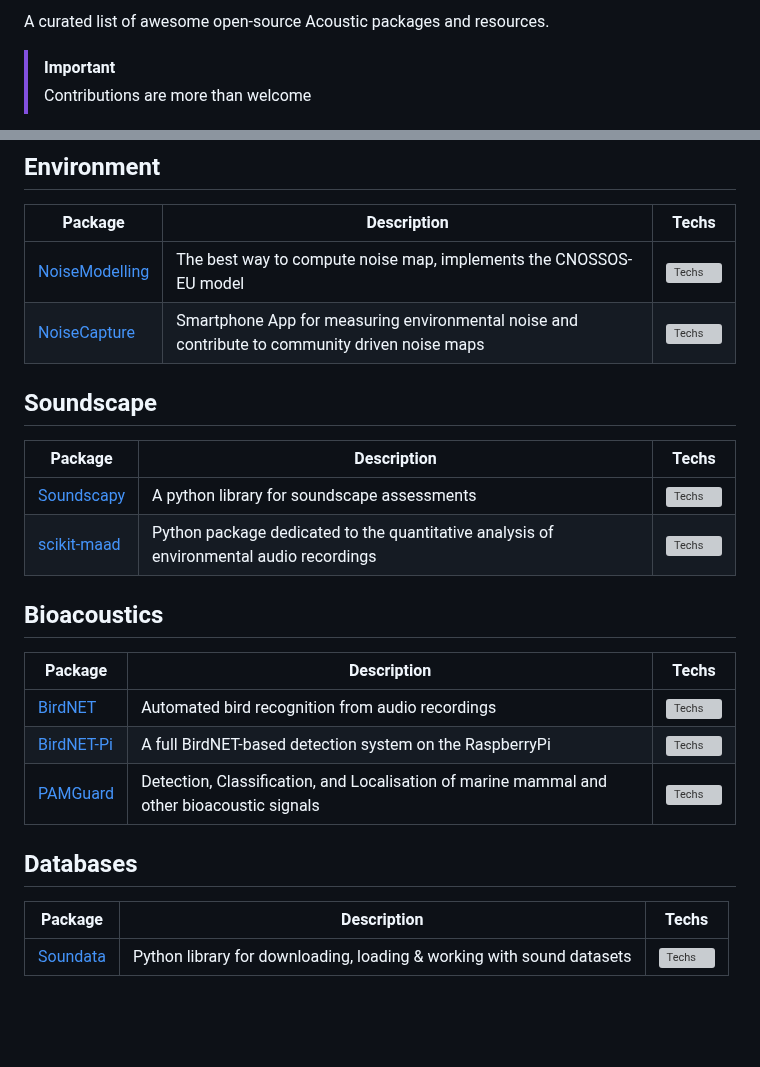
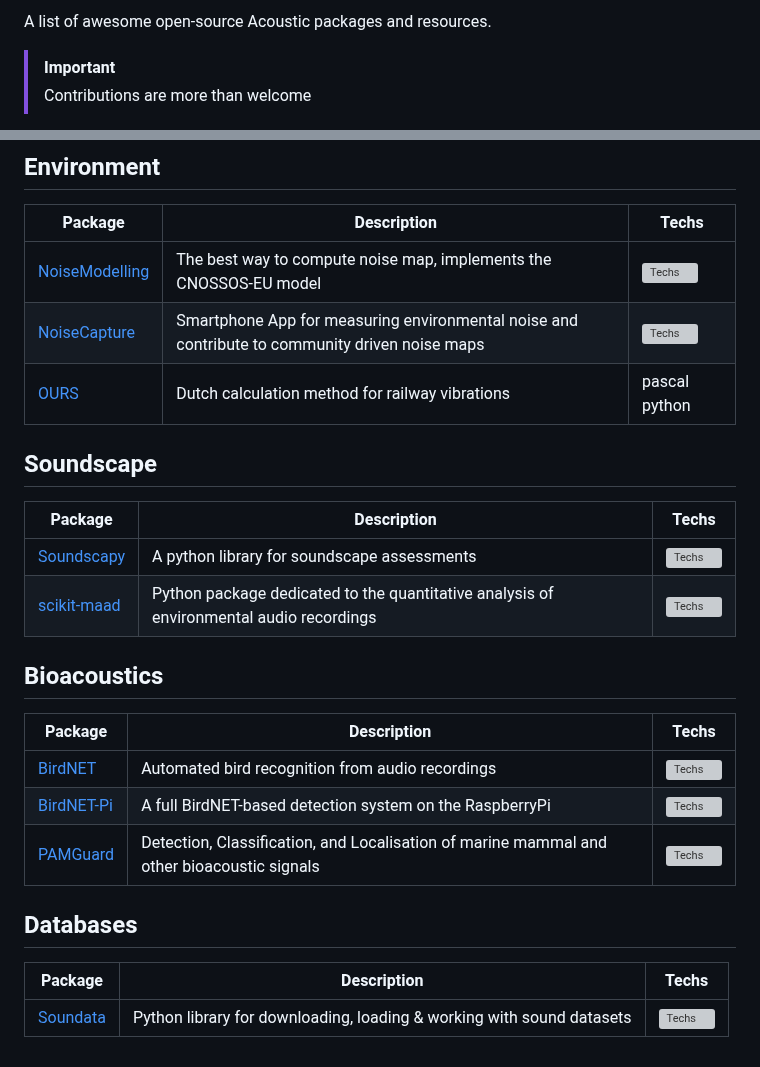
Before and after one commit to Nitnelav/awesome-acoustic, a Markdown page: README.md, 2 parts joined by grey strips. GitHub-like rendering; blank space fills up the shorter version; grey boxes are pictures that could not be loaded.

Commit message:
Update README.md from projects.json [auto]

```diff
--- a/README.md
+++ b/README.md
@@ -2,5 +2,5 @@
 
-A curated list of awesome open-source Acoustic packages and resources.
+A list of awesome open-source Acoustic packages and resources.
 
 > [!IMPORTANT]
 > Contributions are more than welcome
@@ -42,26 +45,30 @@ A curated list of awesome open-source Acoustic packages and resources.
 
 | Package | Description | Techs |
 |---------|-------------|-------|
-| [NoiseModelling](https://github.com/Universite-Gustave-Eiffel/NoiseModelling) | The best way to compute noise map, implements the CNOSSOS-EU model | [![Techs](https://skillicons.dev/icons?i=java)](#) |
-| [NoiseCapture](https://github.com/Universite-Gustave-Eiffel/NoiseCapture) | Smartphone App for measuring environmental noise and contribute to community driven noise maps | [![Techs](https://skillicons.dev/icons?i=java)](#) |
+| [NoiseModelling](https://github.com/Universite-Gustave-Eiffel/NoiseModelling) | The best way to compute noise map, implements the CNOSSOS-EU model | ![Techs](https://skillicons.dev/icons?i=java) |
+| [NoiseCapture](https://github.com/Universite-Gustave-Eiffel/NoiseCapture) | Smartphone App for measuring environmental noise and contribute to community driven noise maps | ![Techs](https://skillicons.dev/icons?i=java) |
+| [OURS](https://github.com/rivm-syso/OURS) | Dutch calculation method for railway vibrations | pascal python |
+
 
 ## Soundscape
 
 | Package | Description | Techs |
 |---------|-------------|-------|
-| [Soundscapy](https://github.com/MitchellAcoustics/Soundscapy) | A python library for soundscape assessments | [![Techs](https://skillicons.dev/icons?i=py)](#) |
-| [scikit-maad](https://github.com/scikit-maad/scikit-maad) | Python package dedicated to the quantitative analysis of environmental audio recordings | [![Techs](https://skillicons.dev/icons?i=py)](#) |
+| [Soundscapy](https://github.com/MitchellAcoustics/Soundscapy) | A python library for soundscape assessments | ![Techs](https://skillicons.dev/icons?i=py) |
+| [scikit-maad](https://github.com/scikit-maad/scikit-maad) | Python package dedicated to the quantitative analysis of environmental audio recordings | ![Techs](https://skillicons.dev/icons?i=py) |
+
 
 ## Bioacoustics
 
 | Package | Description | Techs |
 |---------|-------------|-------|
-| [BirdNET](https://github.com/kahst/BirdNET-Analyzer) | Automated bird recognition from audio recordings | [![Techs](https://skillicons.dev/icons?i=py)](#) |
-| [BirdNET-Pi](https://github.com/mcguirepr89/BirdNET-Pi) | A full BirdNET-based detection system on the RaspberryPi | [![Techs](https://skillicons.dev/icons?i=raspberrypi)](#) |
-| [PAMGuard](https://github.com/PAMGuard/PAMGuard) | Detection, Classification, and Localisation of marine mammal and other bioacoustic signals | [![Techs](https://skillicons.dev/icons?i=java)](#) |
+| [BirdNET](https://github.com/kahst/BirdNET-Analyzer) | Automated bird recognition from audio recordings | ![Techs](https://skillicons.dev/icons?i=py) |
+| [BirdNET-Pi](https://github.com/mcguirepr89/BirdNET-Pi) | A full BirdNET-based detection system on the RaspberryPi | ![Techs](https://skillicons.dev/icons?i=raspberrypi) |
+| [PAMGuard](https://github.com/PAMGuard/PAMGuard) | Detection, Classification, and Localisation of marine mammal and other bioacoustic signals | ![Techs](https://skillicons.dev/icons?i=java) |
+
 
 ## Databases
 
 | Package | Description | Techs |
 |---------|-------------|-------|
-| [Soundata](https://github.com/soundata/soundata) | Python library for downloading, loading & working with sound datasets | [![Techs](https://skillicons.dev/icons?i=py)](#) |
+| [Soundata](https://github.com/soundata/soundata) | Python library for downloading, loading & working with sound datasets | ![Techs](https://skillicons.dev/icons?i=py) |
```
Also changed, not shown: other parts of README.md (+13 -10 lines).
